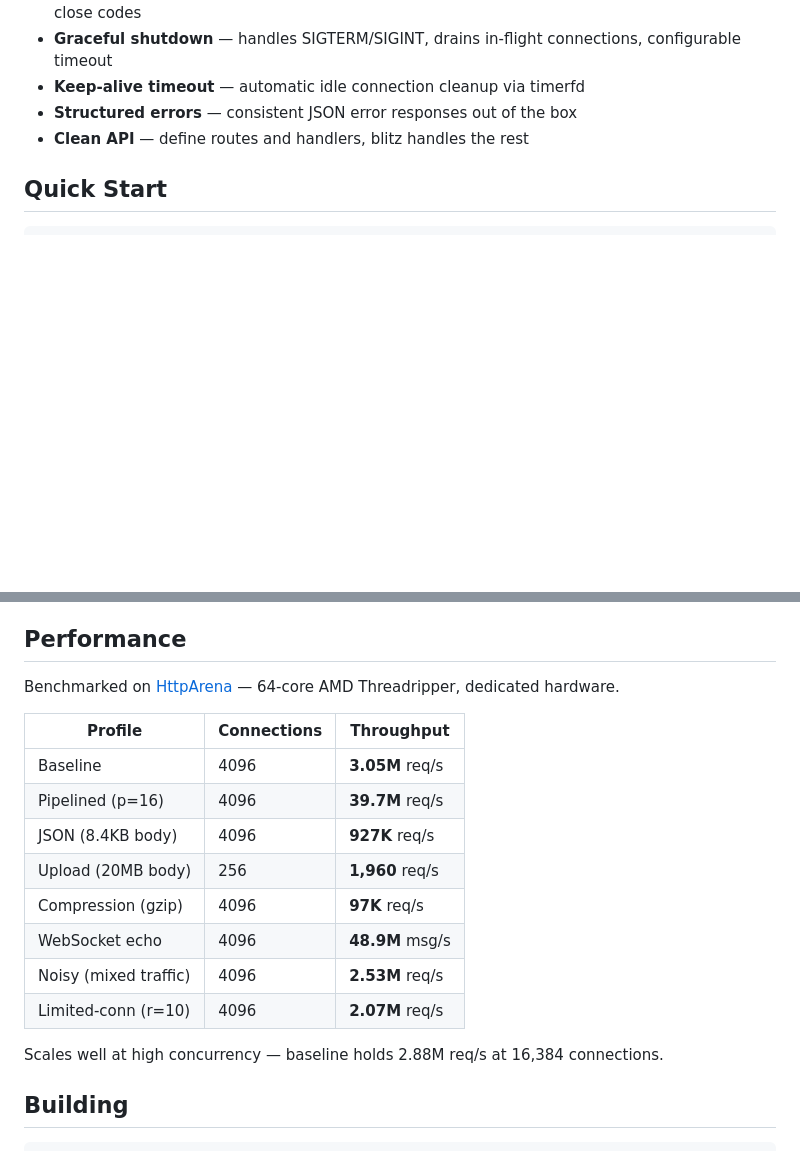
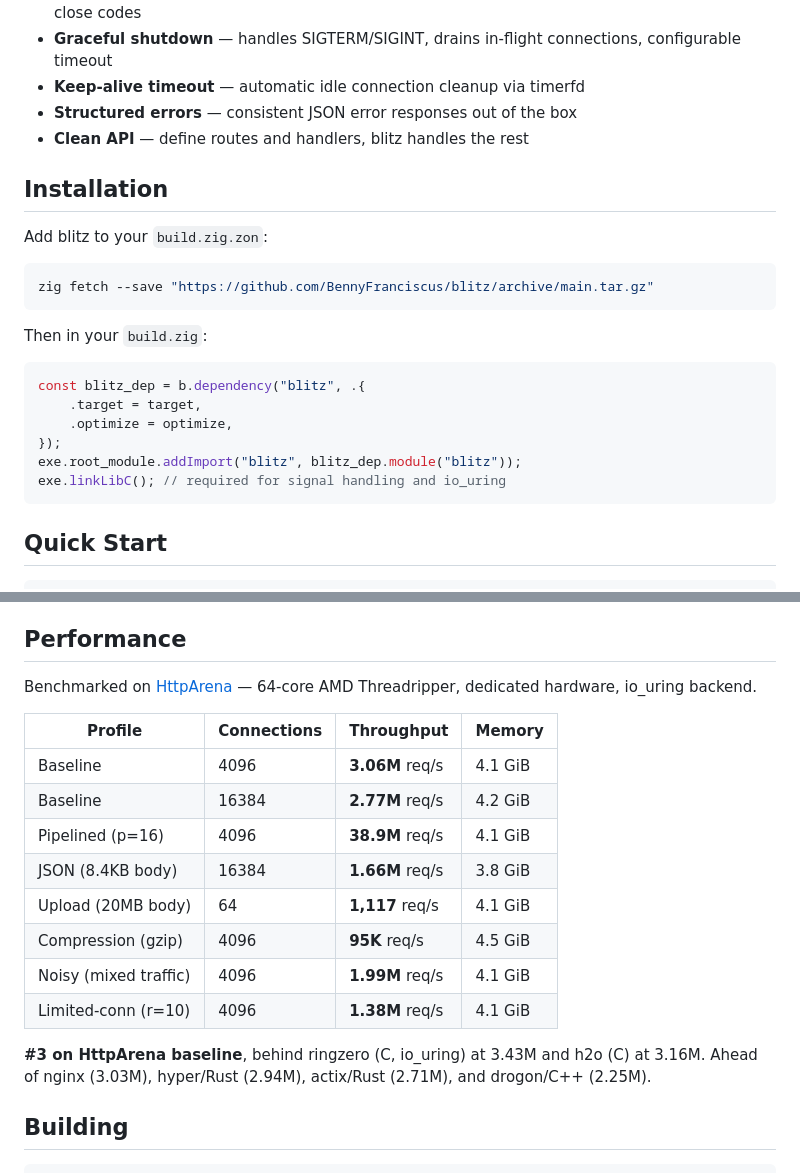
Before and after one commit to BennyFranciscus/blitz, a Markdown page: README.md, 2 parts joined by grey strips. Drawn GitHub-style; blank space fills up the shorter version.

Commit message:
docs: add installation instructions + update benchmark numbers
- Add 'Installation' section with zig fetch + build.zig setup
- Update Performance table with latest io_uring benchmark results
- Add leaderboard context (#3 behind ringzero and h2o)

````diff
--- a/README.md
+++ b/README.md
@@ -28,6 +28,25 @@ A blazing-fast HTTP/1.1 micro web framework for Zig.
 - **Keep-alive timeout** — automatic idle connection cleanup via timerfd
 - **Structured errors** — consistent JSON error responses out of the box
 - **Clean API** — define routes and handlers, blitz handles the rest
+
+## Installation
+
+Add blitz to your `build.zig.zon`:
+
+```sh
+zig fetch --save "https://github.com/BennyFranciscus/blitz/archive/main.tar.gz"
+```
+
+Then in your `build.zig`:
+
+```zig
+const blitz_dep = b.dependency("blitz", .{
+    .target = target,
+    .optimize = optimize,
+});
+exe.root_module.addImport("blitz", blitz_dep.module("blitz"));
+exe.linkLibC(); // required for signal handling and io_uring
+```
 
 ## Quick Start
 
@@ -705,20 +724,20 @@ examples/
 
 ## Performance
 
-Benchmarked on [HttpArena](https://github.com/MDA2AV/HttpArena) — 64-core AMD Threadripper, dedicated hardware.
+Benchmarked on [HttpArena](https://github.com/MDA2AV/HttpArena) — 64-core AMD Threadripper, dedicated hardware, io_uring backend.
 
-| Profile | Connections | Throughput |
-|---------|------------|------------|
-| Baseline | 4096 | **3.05M** req/s |
-| Pipelined (p=16) | 4096 | **39.7M** req/s |
-| JSON (8.4KB body) | 4096 | **927K** req/s |
-| Upload (20MB body) | 256 | **1,960** req/s |
-| Compression (gzip) | 4096 | **97K** req/s |
-| WebSocket echo | 4096 | **48.9M** msg/s |
-| Noisy (mixed traffic) | 4096 | **2.53M** req/s |
-| Limited-conn (r=10) | 4096 | **2.07M** req/s |
+| Profile | Connections | Throughput | Memory |
+|---------|------------|------------|--------|
+| Baseline | 4096 | **3.06M** req/s | 4.1 GiB |
+| Baseline | 16384 | **2.77M** req/s | 4.2 GiB |
+| Pipelined (p=16) | 4096 | **38.9M** req/s | 4.1 GiB |
+| JSON (8.4KB body) | 16384 | **1.66M** req/s | 3.8 GiB |
+| Upload (20MB body) | 64 | **1,117** req/s | 4.1 GiB |
+| Compression (gzip) | 4096 | **95K** req/s | 4.5 GiB |
+| Noisy (mixed traffic) | 4096 | **1.99M** req/s | 4.1 GiB |
+| Limited-conn (r=10) | 4096 | **1.38M** req/s | 4.1 GiB |
 
-Scales well at high concurrency — baseline holds 2.88M req/s at 16,384 connections.
+**#3 on HttpArena baseline**, behind ringzero (C, io_uring) at 3.43M and h2o (C) at 3.16M. Ahead of nginx (3.03M), hyper/Rust (2.94M), actix/Rust (2.71M), and drogon/C++ (2.25M).
 
 ## Building
 
````
